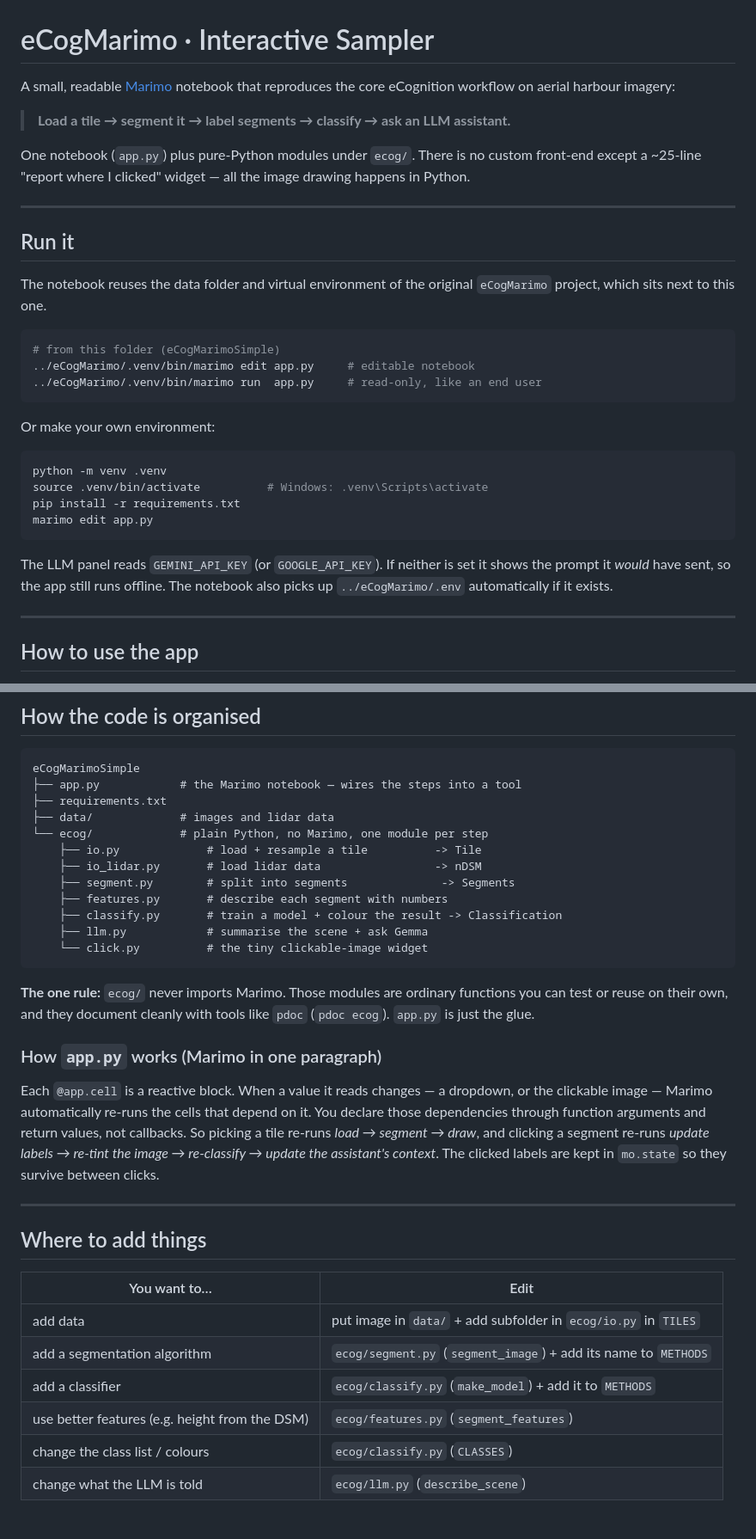
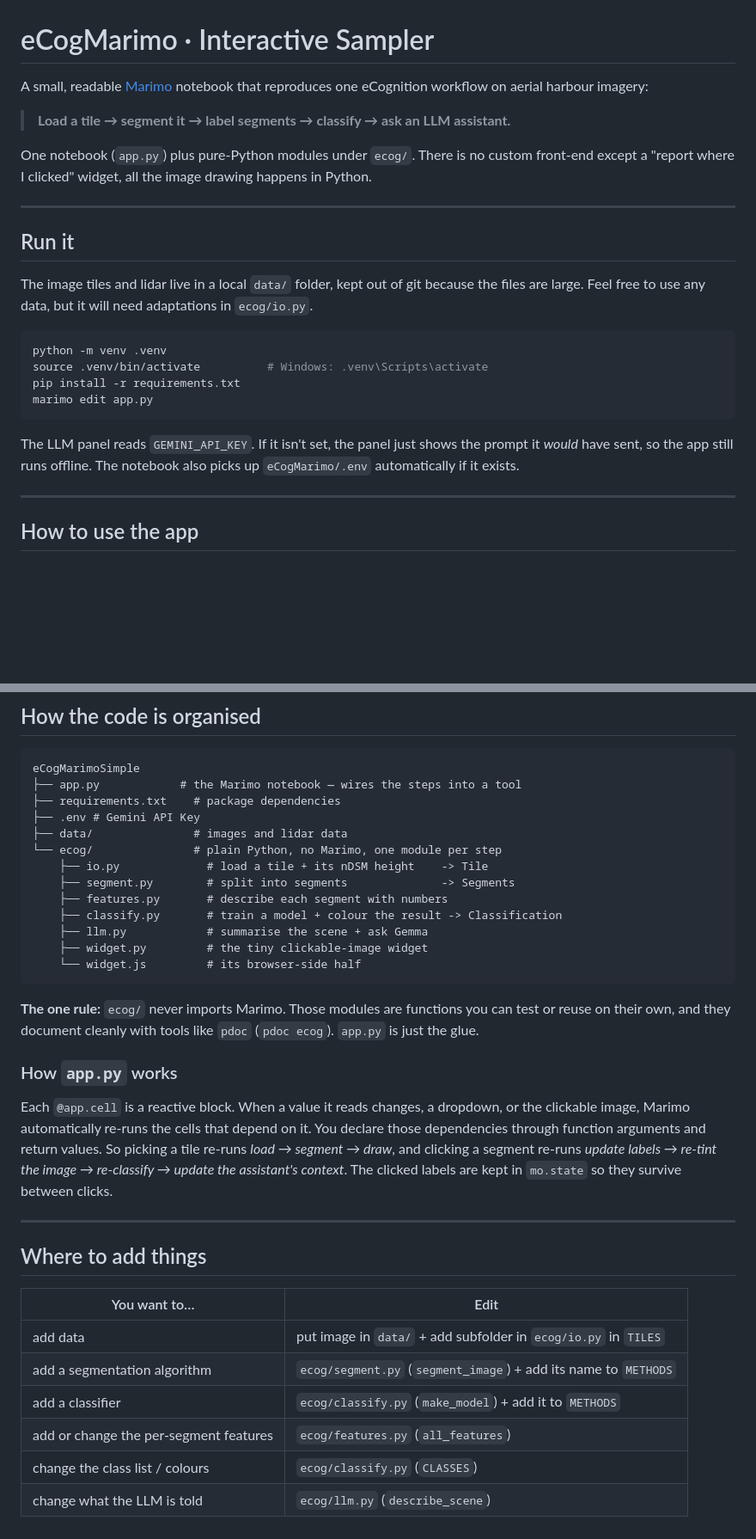
Before and after one commit to GG8000/eCogMarimo, a Markdown page: README.md, 2 parts joined by grey strips. Shown at 86% size. Rendered like a GitHub page; blank space fills up the shorter version.

Commit message:
finalised readme

````diff
--- a/README.md
+++ b/README.md
@@ -1,28 +1,19 @@
 # eCogMarimo · Interactive Sampler
 
-A small, readable [Marimo](https://marimo.io) notebook that reproduces the core
-eCognition workflow on aerial harbour imagery:
+A small, readable [Marimo](https://marimo.io) notebook that reproduces one eCognition workflow on aerial harbour imagery:
 
 > **Load a tile → segment it → label segments → classify → ask an LLM assistant.**
 
 One notebook (`app.py`) plus pure-Python modules under `ecog/`. There is
-no custom front-end except a ~25-line "report where I clicked" widget — all the
+no custom front-end except a "report where I clicked" widget, all the
 image drawing happens in Python.
 
 ---
 
 ## Run it
 
-The notebook reuses the data folder and virtual environment of the original
-`eCogMarimo` project, which sits next to this one.
-
-```bash
-# from this folder (eCogMarimoSimple)
-../eCogMarimo/.venv/bin/marimo edit app.py     # editable notebook
-../eCogMarimo/.venv/bin/marimo run  app.py     # read-only, like an end user
-```
-
-Or make your own environment:
+The image tiles and lidar live in a local `data/` folder, kept out of git because
+the files are large. Feel free to use any data, but it will need adaptations in `ecog/io.py`.
 
 ```bash
 python -m venv .venv
@@ -31,9 +22,9 @@ pip install -r requirements.txt
 marimo edit app.py
 ```
 
-The LLM panel reads `GEMINI_API_KEY` (or `GOOGLE_API_KEY`). If neither is set
-it shows the prompt it *would* have sent, so the app still runs offline. The
-notebook also picks up `../eCogMarimo/.env` automatically if it exists.
+The LLM panel reads `GEMINI_API_KEY`. If it isn't set, the panel just shows the
+prompt it *would* have sent, so the app still runs offline. The notebook also picks
+up `eCogMarimo/.env` automatically if it exists.
 
 ---
 
@@ -56,28 +47,28 @@ notebook also picks up `../eCogMarimo/.env` automatically if it exists.
 ```
 eCogMarimoSimple
 ├── app.py            # the Marimo notebook — wires the steps into a tool
-├── requirements.txt
-├── data/             # images and lidar data
-└── ecog/             # plain Python, no Marimo, one module per step
-    ├── io.py             # load + resample a tile          -> Tile
-    ├── io_lidar.py       # load lidar data                 -> nDSM
+├── requirements.txt    # package dependencies
+├── .env # Gemini API Key
+├── data/               # images and lidar data
+└── ecog/               # plain Python, no Marimo, one module per step
+    ├── io.py             # load a tile + its nDSM height    -> Tile
     ├── segment.py        # split into segments              -> Segments
     ├── features.py       # describe each segment with numbers
     ├── classify.py       # train a model + colour the result -> Classification
     ├── llm.py            # summarise the scene + ask Gemma
-    └── click.py          # the tiny clickable-image widget
+    ├── widget.py         # the tiny clickable-image widget
+    └── widget.js         # its browser-side half
 ```
 
-**The one rule:** `ecog/` never imports Marimo. Those modules are ordinary
+**The one rule:** `ecog/` never imports Marimo. Those modules are
 functions you can test or reuse on their own, and they document cleanly with
 tools like `pdoc` (`pdoc ecog`). `app.py` is just the glue.
 
-### How `app.py` works (Marimo in one paragraph)
+### How `app.py` works
 
-Each `@app.cell` is a reactive block. When a value it reads changes — a dropdown,
-or the clickable image — Marimo automatically re-runs the cells that depend on
-it. You declare those dependencies through function arguments and return values,
-not callbacks. So picking a tile re-runs *load → segment → draw*, and clicking a
+Each `@app.cell` is a reactive block. When a value it reads changes, a dropdown,
+or the clickable image, Marimo automatically re-runs the cells that depend on
+it. You declare those dependencies through function arguments and return values. So picking a tile re-runs *load → segment → draw*, and clicking a
 segment re-runs *update labels → re-tint the image → re-classify → update the
 assistant's context*. The clicked labels are kept in `mo.state` so they survive
 between clicks.
@@ -91,6 +82,6 @@ between clicks.
 | add data | put image in `data/` + add subfolder in `ecog/io.py` in `TILES` |
 | add a segmentation algorithm | `ecog/segment.py` (`segment_image`) + add its name to `METHODS` |
 | add a classifier | `ecog/classify.py` (`make_model`) + add it to `METHODS` |
-| use better features (e.g. height from the DSM) | `ecog/features.py` (`segment_features`) |
+| add or change the per-segment features | `ecog/features.py` (`all_features`) |
 | change the class list / colours | `ecog/classify.py` (`CLASSES`) |
 | change what the LLM is told | `ecog/llm.py` (`describe_scene`) |
````
